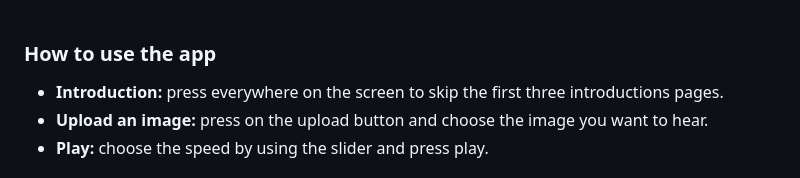
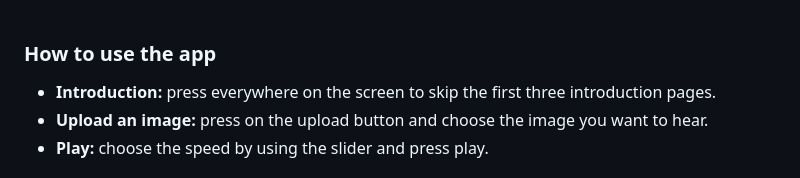
Before and after one commit to filippomarri/Project2024, a Markdown page: README.md, the part around the change. Rendered like a GitHub page.

Commit message:
Errore di battitura

```diff
--- a/README.md
+++ b/README.md
@@ -45,7 +45,7 @@ The image is divided into blocks and the "averaged colour" of each block is stor
 <br>
 
 ### How to use the app
-- **Introduction:** press everywhere on the screen to skip the first three introductions pages.
+- **Introduction:** press everywhere on the screen to skip the first three introduction pages.
 - **Upload an image:** press on the upload button and choose the image you want to hear.
 - **Play:** choose the speed by using the slider and press play.
 
```
